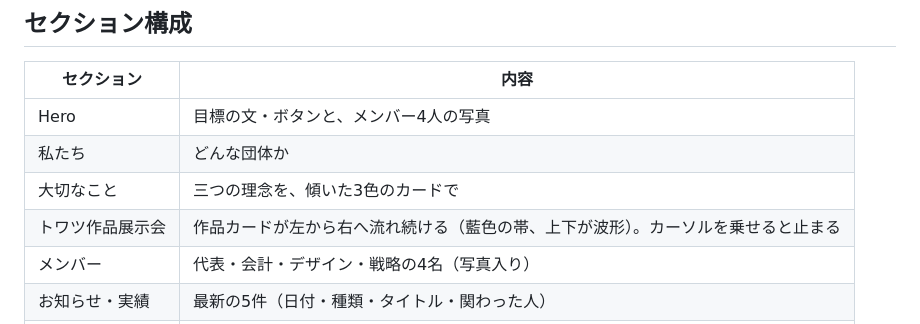
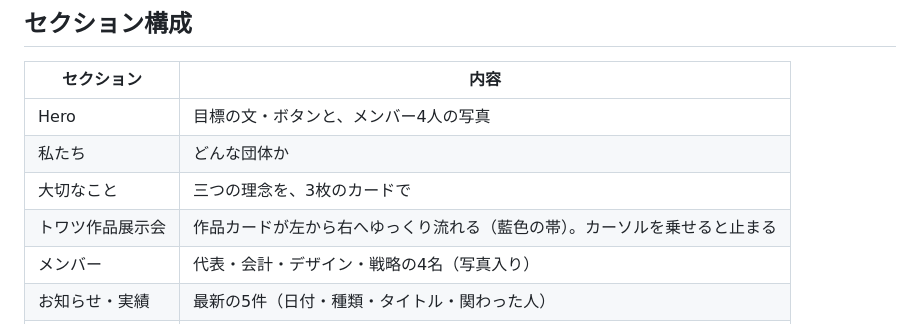
Before and after one commit to uehamkan23-lab/ToWhats-Inc.-HP, a Markdown page: README.md, the part around the change. Drawn GitHub-style.

Commit message:
README のセクション説明を新しいデザインに合わせる
Co-Authored-By: Claude Opus 5.5 <noreply@anthropic.com>
Claude-Session: https://claude.ai/code/session_01QEffCajgHTwxjFGVMfpu5V

```diff
--- a/README.md
+++ b/README.md
@@ -103,8 +103,8 @@ Morisawa の書体は太さごとに別の書体として配信されるため
 |---|---|
 | Hero | 目標の文・ボタンと、メンバー4人の写真 |
 | 私たち | どんな団体か |
-| 大切なこと | 三つの理念を、傾いた3色のカードで |
-| トワツ作品展示会 | 作品カードが左から右へ流れ続ける（藍色の帯、上下が波形）。カーソルを乗せると止まる |
+| 大切なこと | 三つの理念を、3枚のカードで |
+| トワツ作品展示会 | 作品カードが左から右へゆっくり流れる（藍色の帯）。カーソルを乗せると止まる |
 | メンバー | 代表・会計・デザイン・戦略の4名（写真入り） |
 | お知らせ・実績 | 最新の5件（日付・種類・タイトル・関わった人） |
 | ブログ | 最新の3記事 |
```
